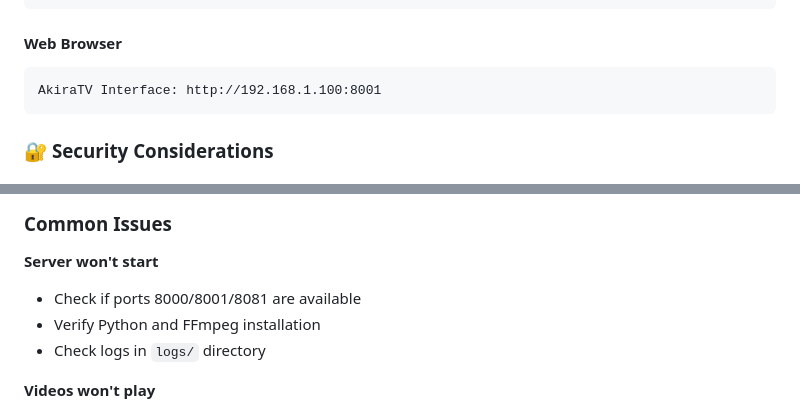
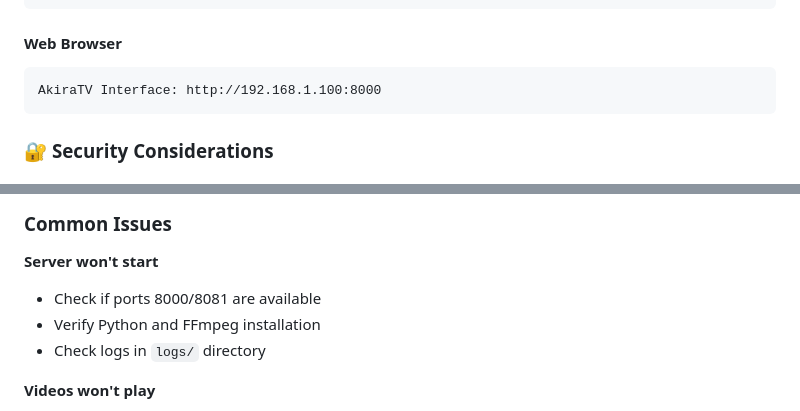
Before and after one commit to Akira1San/AkiraTV-IPTV-Streaming-Server, a Markdown page: README.md, 2 parts joined by grey strips. GitHub-like rendering.

````diff
--- a/README.md
+++ b/README.md
@@ -310,7 +316,7 @@ Network Stream: http://192.168.1.100:8081/hls/movies/index.m3u8
 
 #### **Web Browser**
 ```
-AkiraTV Interface: http://192.168.1.100:8001
+AkiraTV Interface: http://192.168.1.100:8000
 ```
 
 ### 🔐 **Security Considerations**
@@ -490,7 +495,7 @@ AkiraTV's web interface is fully responsive:
 ### Common Issues
 
 **Server won't start**
-- Check if ports 8000/8001/8081 are available
+- Check if ports 8000/8081 are available
 - Verify Python and FFmpeg installation
 - Check logs in `logs/` directory
 
````
Also changed, not shown: other parts of README.md (+17 -12 lines).
